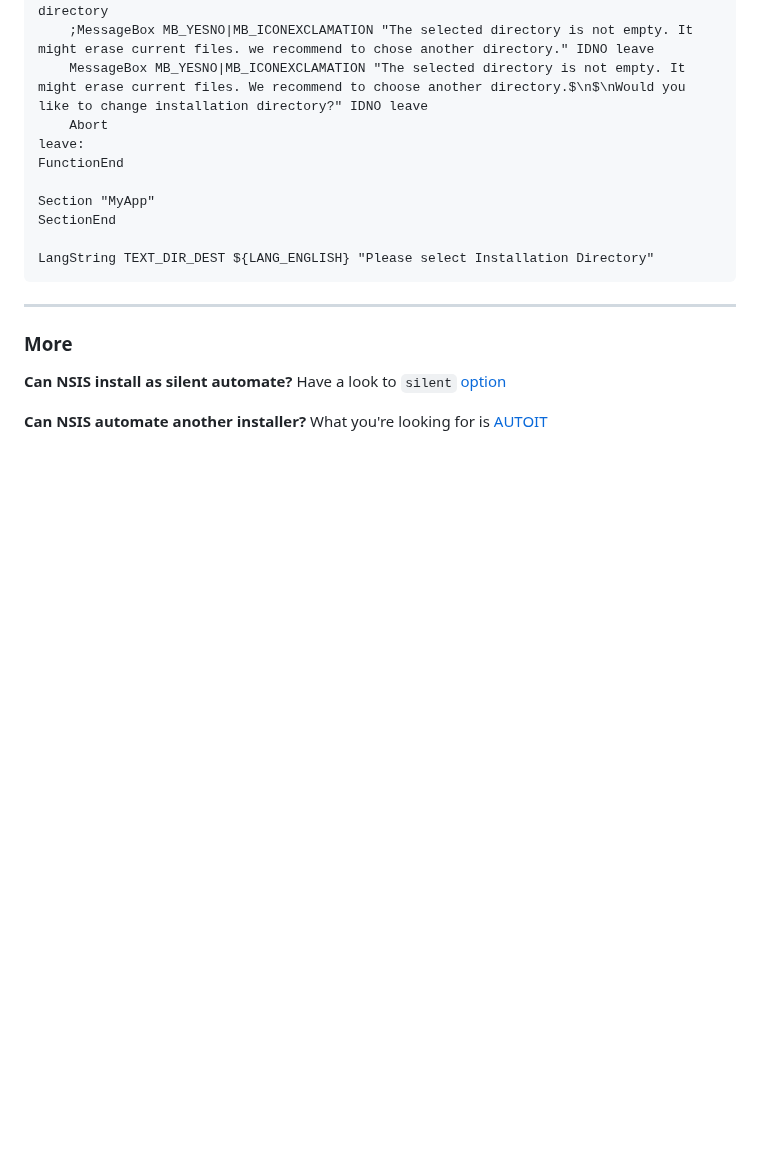
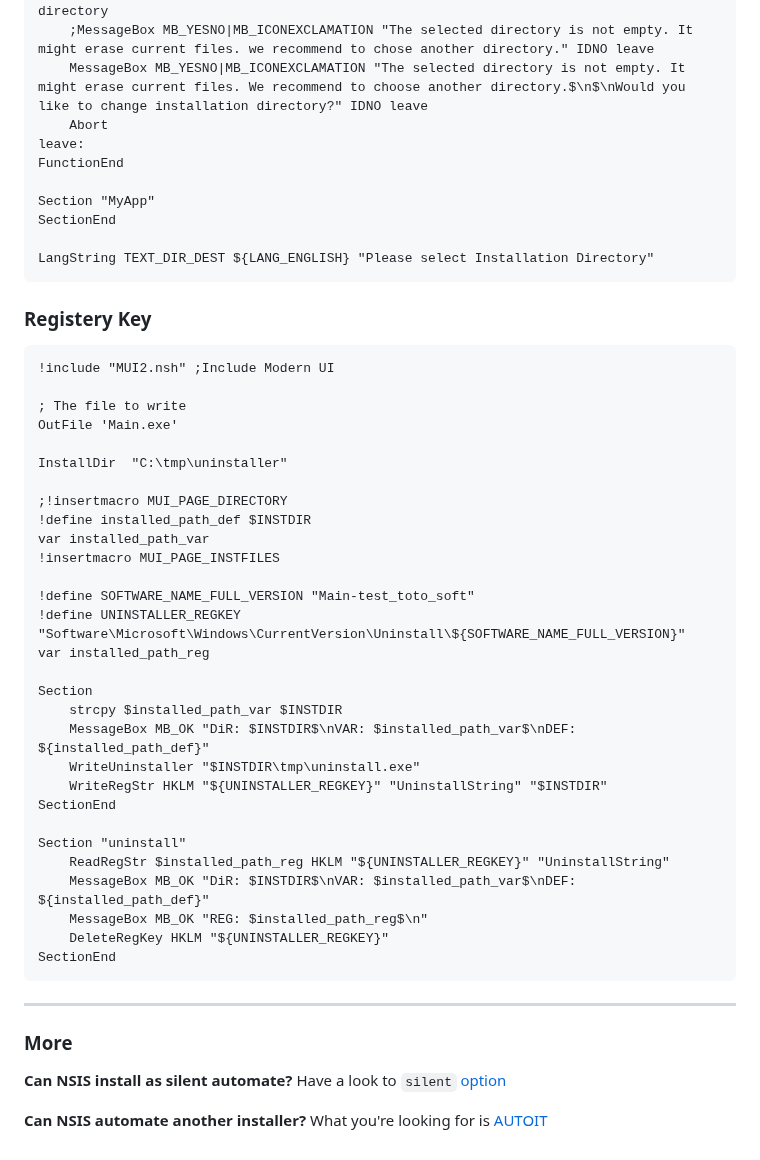
Before and after one commit to tolo38/usefull, a Markdown page: all/nsis.use.md, the part around the change. GitHub-like rendering; blank space fills up the shorter version.

````diff
--- a/all/nsis.use.md
+++ b/all/nsis.use.md
@@ -195,6 +195,39 @@ SectionEnd
 LangString TEXT_DIR_DEST ${LANG_ENGLISH} "Please select Installation Directory"
 ```
 
+### Registery Key
+
+```nsis
+!include "MUI2.nsh" ;Include Modern UI
+
+; The file to write
+OutFile 'Main.exe'
+
+InstallDir  "C:\tmp\uninstaller"
+
+;!insertmacro MUI_PAGE_DIRECTORY
+!define installed_path_def $INSTDIR
+var installed_path_var
+!insertmacro MUI_PAGE_INSTFILES
+
+!define SOFTWARE_NAME_FULL_VERSION "Main-test_toto_soft"
+!define UNINSTALLER_REGKEY 	"Software\Microsoft\Windows\CurrentVersion\Uninstall\${SOFTWARE_NAME_FULL_VERSION}"
+var installed_path_reg
+
+Section
+    strcpy $installed_path_var $INSTDIR
+    MessageBox MB_OK "DiR: $INSTDIR$\nVAR: $installed_path_var$\nDEF: ${installed_path_def}"
+    WriteUninstaller "$INSTDIR\tmp\uninstall.exe"
+    WriteRegStr HKLM "${UNINSTALLER_REGKEY}" "UninstallString" "$INSTDIR"
+SectionEnd
+
+Section "uninstall"
+    ReadRegStr $installed_path_reg HKLM "${UNINSTALLER_REGKEY}" "UninstallString"
+    MessageBox MB_OK "DiR: $INSTDIR$\nVAR: $installed_path_var$\nDEF: ${installed_path_def}"
+    MessageBox MB_OK "REG: $installed_path_reg$\n"
+    DeleteRegKey HKLM "${UNINSTALLER_REGKEY}"
+SectionEnd
+```
 
 ---
 
````
